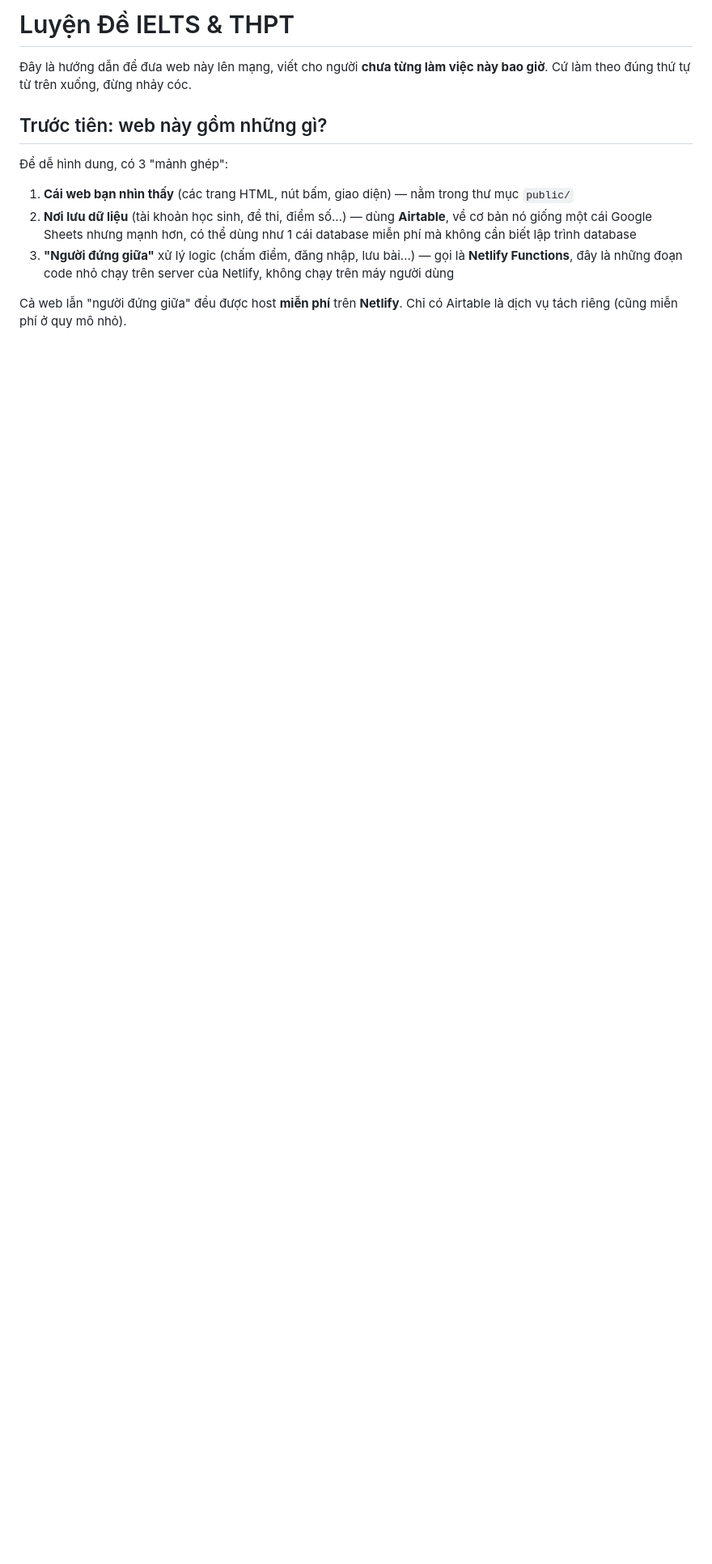
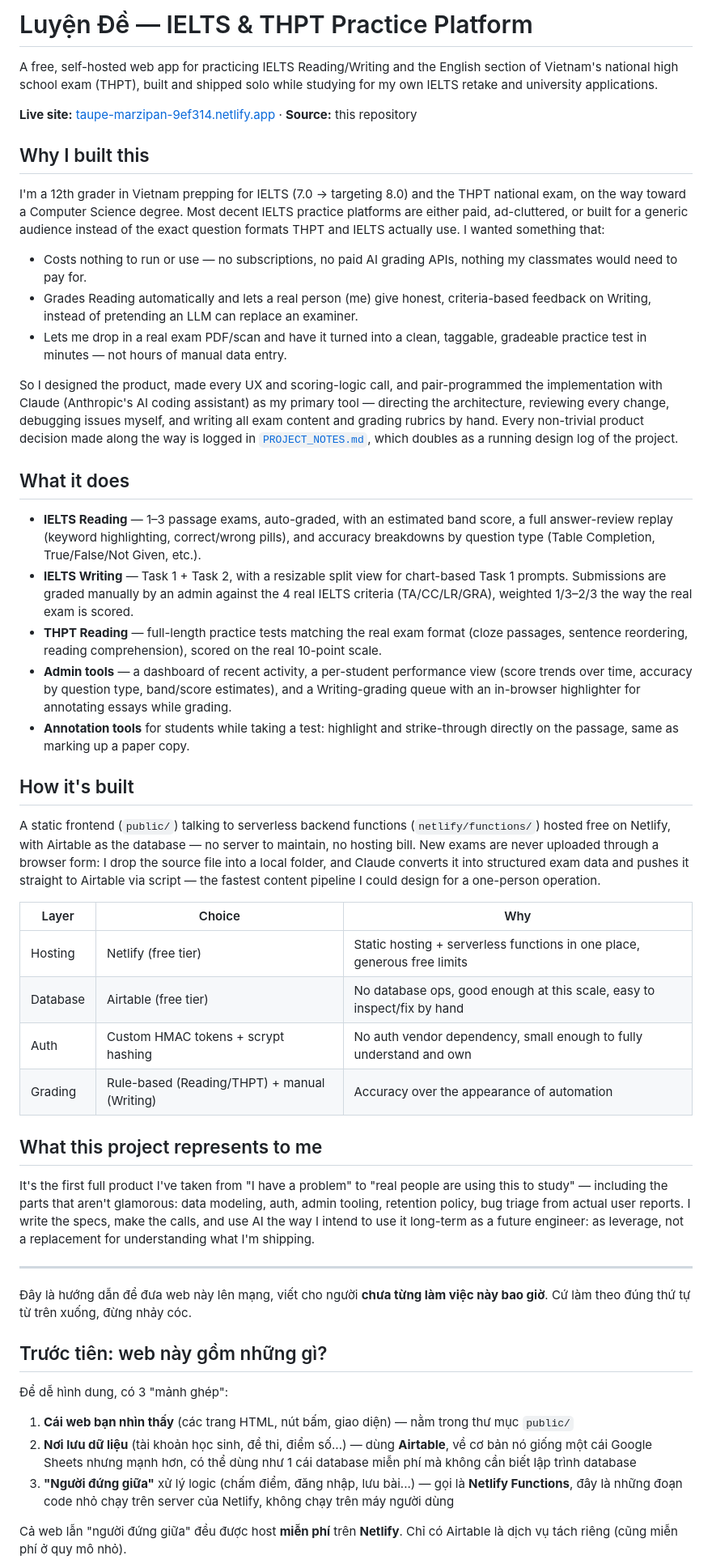
Before and after one commit to Gia-Hao2009/web-luyen-de, a Markdown page: README.md, the part around the change. Shown at 81% size. Rendered like a GitHub page; blank space fills up the shorter version.

Commit message:
Add human-written project overview to README for CV/university applications
Explains the motivation, features, and architecture in first person for
reviewers, ahead of the existing Vietnamese setup guide.

```diff
--- a/README.md
+++ b/README.md
@@ -1,4 +1,43 @@
-# Luyện Đề IELTS & THPT
+# Luyện Đề — IELTS & THPT Practice Platform
+
+A free, self-hosted web app for practicing IELTS Reading/Writing and the English section of Vietnam's national high school exam (THPT), built and shipped solo while studying for my own IELTS retake and university applications.
+
+**Live site:** [taupe-marzipan-9ef314.netlify.app](https://taupe-marzipan-9ef314.netlify.app) · **Source:** this repository
+
+## Why I built this
+
+I'm a 12th grader in Vietnam prepping for IELTS (7.0 → targeting 8.0) and the THPT national exam, on the way toward a Computer Science degree. Most decent IELTS practice platforms are either paid, ad-cluttered, or built for a generic audience instead of the exact question formats THPT and IELTS actually use. I wanted something that:
+
+- Costs nothing to run or use — no subscriptions, no paid AI grading APIs, nothing my classmates would need to pay for.
+- Grades Reading automatically and lets a real person (me) give honest, criteria-based feedback on Writing, instead of pretending an LLM can replace an examiner.
+- Lets me drop in a real exam PDF/scan and have it turned into a clean, taggable, gradeable practice test in minutes — not hours of manual data entry.
+
+So I designed the product, made every UX and scoring-logic call, and pair-programmed the implementation with Claude (Anthropic's AI coding assistant) as my primary tool — directing the architecture, reviewing every change, debugging issues myself, and writing all exam content and grading rubrics by hand. Every non-trivial product decision made along the way is logged in [`PROJECT_NOTES.md`](./PROJECT_NOTES.md), which doubles as a running design log of the project.
+
+## What it does
+
+- **IELTS Reading** — 1–3 passage exams, auto-graded, with an estimated band score, a full answer-review replay (keyword highlighting, correct/wrong pills), and accuracy breakdowns by question type (Table Completion, True/False/Not Given, etc.).
+- **IELTS Writing** — Task 1 + Task 2, with a resizable split view for chart-based Task 1 prompts. Submissions are graded manually by an admin against the 4 real IELTS criteria (TA/CC/LR/GRA), weighted 1/3–2/3 the way the real exam is scored.
+- **THPT Reading** — full-length practice tests matching the real exam format (cloze passages, sentence reordering, reading comprehension), scored on the real 10-point scale.
+- **Admin tools** — a dashboard of recent activity, a per-student performance view (score trends over time, accuracy by question type, band/score estimates), and a Writing-grading queue with an in-browser highlighter for annotating essays while grading.
+- **Annotation tools** for students while taking a test: highlight and strike-through directly on the passage, same as marking up a paper copy.
+
+## How it's built
+
+A static frontend (`public/`) talking to serverless backend functions (`netlify/functions/`) hosted free on Netlify, with Airtable as the database — no server to maintain, no hosting bill. New exams are never uploaded through a browser form: I drop the source file into a local folder, and Claude converts it into structured exam data and pushes it straight to Airtable via script — the fastest content pipeline I could design for a one-person operation.
+
+| Layer | Choice | Why |
+|---|---|---|
+| Hosting | Netlify (free tier) | Static hosting + serverless functions in one place, generous free limits |
+| Database | Airtable (free tier) | No database ops, good enough at this scale, easy to inspect/fix by hand |
+| Auth | Custom HMAC tokens + scrypt hashing | No auth vendor dependency, small enough to fully understand and own |
+| Grading | Rule-based (Reading/THPT) + manual (Writing) | Accuracy over the appearance of automation |
+
+## What this project represents to me
+
+It's the first full product I've taken from "I have a problem" to "real people are using this to study" — including the parts that aren't glamorous: data modeling, auth, admin tooling, retention policy, bug triage from actual user reports. I write the specs, make the calls, and use AI the way I intend to use it long-term as a future engineer: as leverage, not a replacement for understanding what I'm shipping.
+
+---
 
 Đây là hướng dẫn để đưa web này lên mạng, viết cho người **chưa từng làm việc này bao giờ**. Cứ làm theo đúng thứ tự từ trên xuống, đừng nhảy cóc.
 
```
